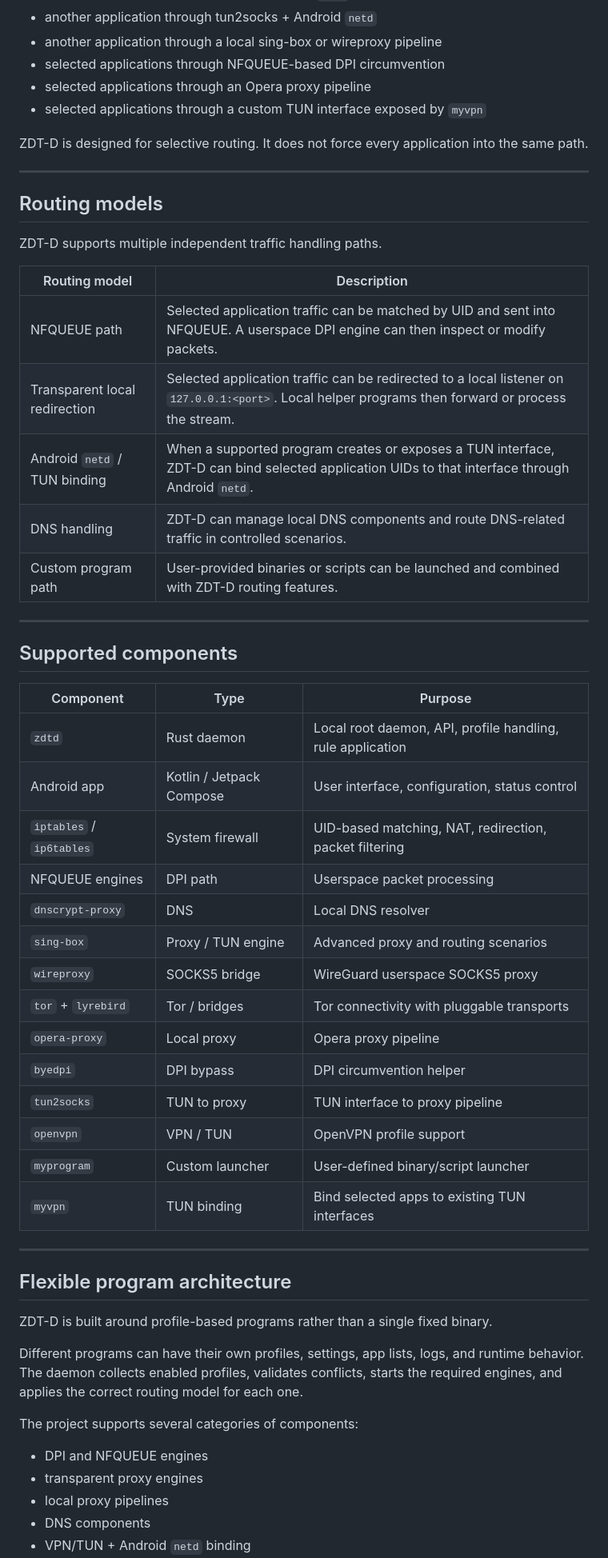
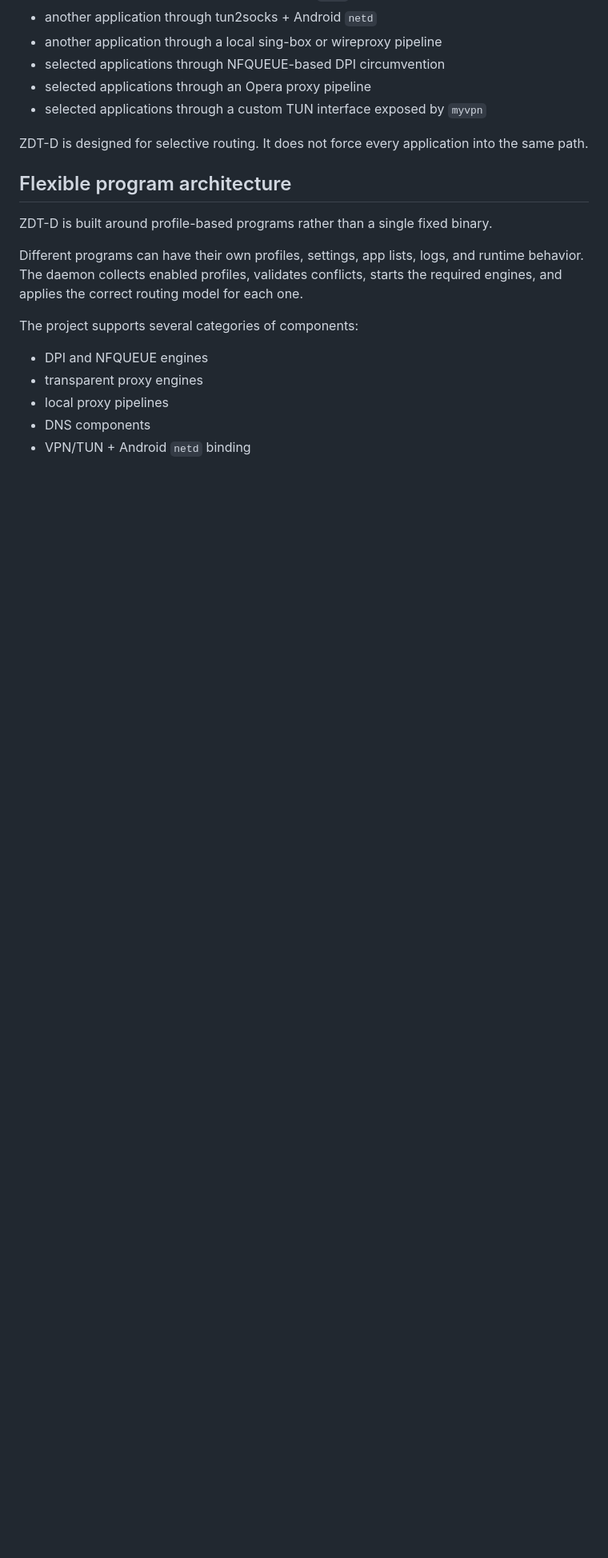
Before and after one commit to GAME-OVER-op/ZDT-D, a Markdown page: README.md, the part around one of its changes. Shown at 80% size. Rendered like a GitHub page; blank space fills up the shorter version.

```diff
--- a/README.md
+++ b/README.md
@@ -124,43 +95,6 @@ This makes it possible to build flexible scenarios such as:
 - selected applications through a custom TUN interface exposed by `myvpn`
 
 ZDT-D is designed for selective routing. It does not force every application into the same path.
-
----
-
-## Routing models
-
-ZDT-D supports multiple independent traffic handling paths.
-
-| Routing model | Description |
-|---|---|
-| NFQUEUE path | Selected application traffic can be matched by UID and sent into NFQUEUE. A userspace DPI engine can then inspect or modify packets. |
-| Transparent local redirection | Selected application traffic can be redirected to a local listener on `127.0.0.1:<port>`. Local helper programs then forward or process the stream. |
-| Android `netd` / TUN binding | When a supported program creates or exposes a TUN interface, ZDT-D can bind selected application UIDs to that interface through Android `netd`. |
-| DNS handling | ZDT-D can manage local DNS components and route DNS-related traffic in controlled scenarios. |
-| Custom program path | User-provided binaries or scripts can be launched and combined with ZDT-D routing features. |
-
----
-
-## Supported components
-
-| Component | Type | Purpose |
-|---|---|---|
-| `zdtd` | Rust daemon | Local root daemon, API, profile handling, rule application |
-| Android app | Kotlin / Jetpack Compose | User interface, configuration, status control |
-| `iptables` / `ip6tables` | System firewall | UID-based matching, NAT, redirection, packet filtering |
-| NFQUEUE engines | DPI path | Userspace packet processing |
-| `dnscrypt-proxy` | DNS | Local DNS resolver |
-| `sing-box` | Proxy / TUN engine | Advanced proxy and routing scenarios |
-| `wireproxy` | SOCKS5 bridge | WireGuard userspace SOCKS5 proxy |
-| `tor` + `lyrebird` | Tor / bridges | Tor connectivity with pluggable transports |
-| `opera-proxy` | Local proxy | Opera proxy pipeline |
-| `byedpi` | DPI bypass | DPI circumvention helper |
-| `tun2socks` | TUN to proxy | TUN interface to proxy pipeline |
-| `openvpn` | VPN / TUN | OpenVPN profile support |
-| `myprogram` | Custom launcher | User-defined binary/script launcher |
-| `myvpn` | TUN binding | Bind selected apps to existing TUN interfaces |
-
----
 
 ## Flexible program architecture
 
```
Also changed, not shown: other parts of README.md (+58 -87 lines).
